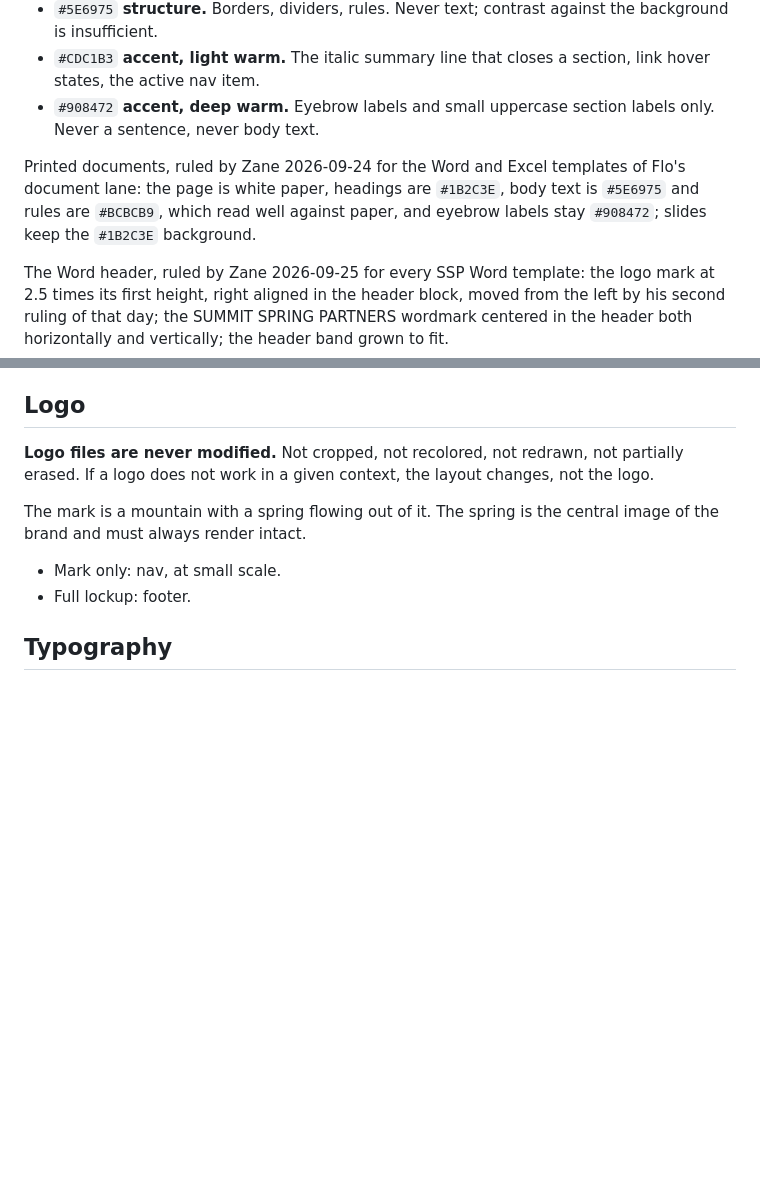
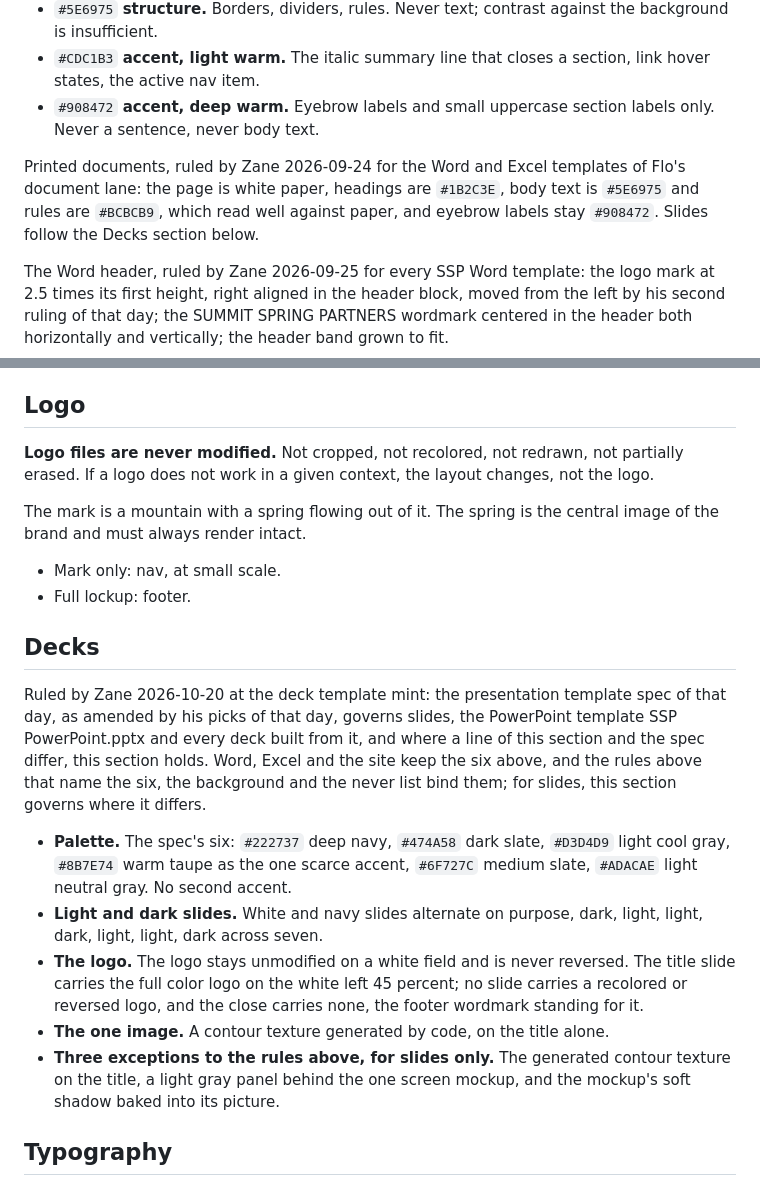
Before and after one commit to zfoose10-arch/ssp-website, a Markdown page: copy/ssp-brand-rules.md, 2 parts joined by grey strips. Rendered like a GitHub page; blank space fills up the shorter version.

Commit message:
Entry 225, deck-template-mint, website: the brand rules' Decks section by Zane's pick 4 of 2026-10-20
The presentation template spec of 2026-10-20, as amended by Zane's picks of that day, governs slides: its six colors with taupe the one accent, light and dark slides alternating, the logo unmodified on a white field and never reversed, the generated texture on the title alone, and three slide only exceptions. The printed documents line now points slides at the section; Word, Excel and the site keep the six.

Co-Authored-By: Claude Opus 5.5 <noreply@anthropic.com>
Claude-Session: https://claude.ai/code/session_01RpW6Aw1QG9QQCLA9eTPxqd

```diff
--- a/copy/ssp-brand-rules.md
+++ b/copy/ssp-brand-rules.md
@@ -13,7 +13,7 @@ Six colors. No others. No tints, no shades, no derived ramps, no generated varia
 - `#CDC1B3` **accent, light warm.** The italic summary line that closes a section, link hover states, the active nav item.
 - `#908472` **accent, deep warm.** Eyebrow labels and small uppercase section labels only. Never a sentence, never body text.
 
-Printed documents, ruled by Zane 2026-09-24 for the Word and Excel templates of Flo's document lane: the page is white paper, headings are `#1B2C3E`, body text is `#5E6975` and rules are `#BCBCB9`, which read well against paper, and eyebrow labels stay `#908472`; slides keep the `#1B2C3E` background.
+Printed documents, ruled by Zane 2026-09-24 for the Word and Excel templates of Flo's document lane: the page is white paper, headings are `#1B2C3E`, body text is `#5E6975` and rules are `#BCBCB9`, which read well against paper, and eyebrow labels stay `#908472`. Slides follow the Decks section below.
 
 The Word header, ruled by Zane 2026-09-25 for every SSP Word template: the logo mark at 2.5 times its first height, right aligned in the header block, moved from the left by his second ruling of that day; the SUMMIT SPRING PARTNERS wordmark centered in the header both horizontally and vertically; the header band grown to fit.
 
@@ -43,6 +43,16 @@ The mark is a mountain with a spring flowing out of it. The spring is the centra
 
 - Mark only: nav, at small scale.
 - Full lockup: footer.
+
+## Decks
+
+Ruled by Zane 2026-10-20 at the deck template mint: the presentation template spec of that day, as amended by his picks of that day, governs slides, the PowerPoint template SSP PowerPoint.pptx and every deck built from it, and where a line of this section and the spec differ, this section holds. Word, Excel and the site keep the six above, and the rules above that name the six, the background and the never list bind them; for slides, this section governs where it differs.
+
+- **Palette.** The spec's six: `#222737` deep navy, `#474A58` dark slate, `#D3D4D9` light cool gray, `#8B7E74` warm taupe as the one scarce accent, `#6F727C` medium slate, `#ADACAE` light neutral gray. No second accent.
+- **Light and dark slides.** White and navy slides alternate on purpose, dark, light, light, dark, light, light, dark across seven.
+- **The logo.** The logo stays unmodified on a white field and is never reversed. The title slide carries the full color logo on the white left 45 percent; no slide carries a recolored or reversed logo, and the close carries none, the footer wordmark standing for it.
+- **The one image.** A contour texture generated by code, on the title alone.
+- **Three exceptions to the rules above, for slides only.** The generated contour texture on the title, a light gray panel behind the one screen mockup, and the mockup's soft shadow baked into its picture.
 
 ## Typography
 
```
